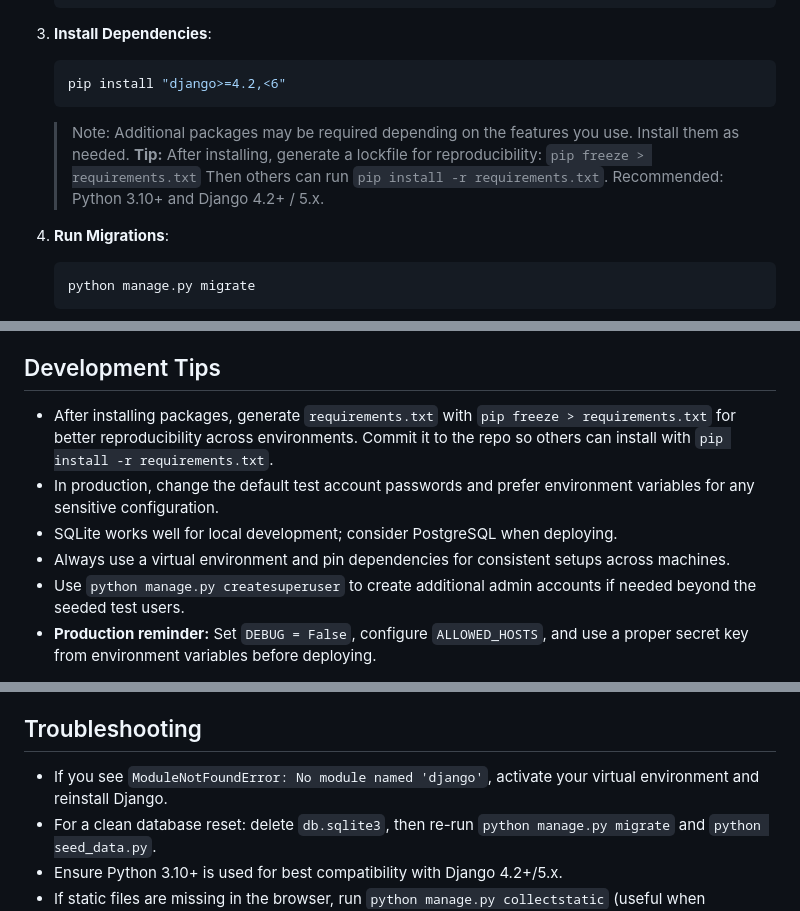
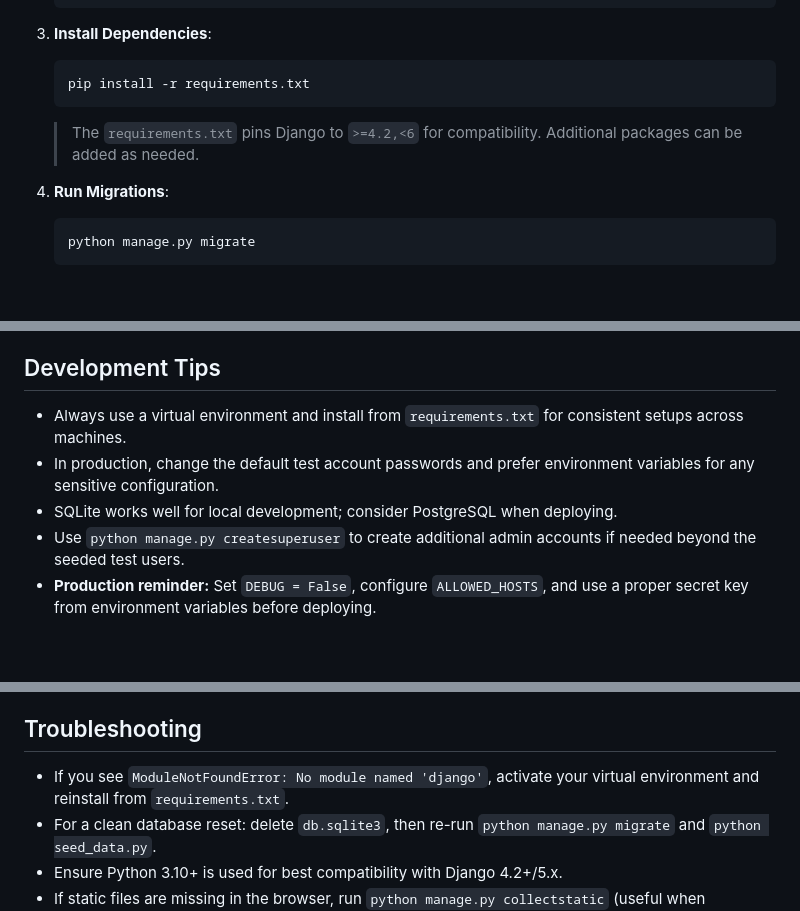
Before and after one commit to Prem-Yelwande/hotel_booking_system, a Markdown page: README.md, 3 parts joined by grey strips. Drawn GitHub-style; blank space fills up the shorter version.

Commit message:
docs: recommend installing from requirements.txt for reproducibility

````diff
--- a/README.md
+++ b/README.md
@@ -42,13 +42,9 @@ HotelHub is a premium, modern, responsive web application for managing room view
 
 3. **Install Dependencies**:
    ```bash
-   pip install "django>=4.2,<6"
+   pip install -r requirements.txt
    ```
-   > Note: Additional packages may be required depending on the features you use. Install them as needed.
-   > **Tip:** After installing, generate a lockfile for reproducibility:
-   > `pip freeze > requirements.txt`
-   > Then others can run `pip install -r requirements.txt`.
-   > Recommended: Python 3.10+ and Django 4.2+ / 5.x.
+   > The `requirements.txt` pins Django to `>=4.2,<6` for compatibility. Additional packages can be added as needed.
 
 4. **Run Migrations**:
    ```bash
@@ -94,10 +90,9 @@ After running `seed_data.py`, you can test the application using:
 
 ## Development Tips
 
-- After installing packages, generate `requirements.txt` with `pip freeze > requirements.txt` for better reproducibility across environments. Commit it to the repo so others can install with `pip install -r requirements.txt`.
+- Always use a virtual environment and install from `requirements.txt` for consistent setups across machines.
 - In production, change the default test account passwords and prefer environment variables for any sensitive configuration.
 - SQLite works well for local development; consider PostgreSQL when deploying.
-- Always use a virtual environment and pin dependencies for consistent setups across machines.
 - Use `python manage.py createsuperuser` to create additional admin accounts if needed beyond the seeded test users.
 - **Production reminder:** Set `DEBUG = False`, configure `ALLOWED_HOSTS`, and use a proper secret key from environment variables before deploying.
 
@@ -118,7 +113,7 @@ This runs the unit tests located in `bookings/tests.py`. Use `python manage.py t
 
 ## Troubleshooting
 
-- If you see `ModuleNotFoundError: No module named 'django'`, activate your virtual environment and reinstall Django.
+- If you see `ModuleNotFoundError: No module named 'django'`, activate your virtual environment and reinstall from `requirements.txt`.
 - For a clean database reset: delete `db.sqlite3`, then re-run `python manage.py migrate` and `python seed_data.py`.
 - Ensure Python 3.10+ is used for best compatibility with Django 4.2+/5.x.
 - If static files are missing in the browser, run `python manage.py collectstatic` (useful when deploying).
````
